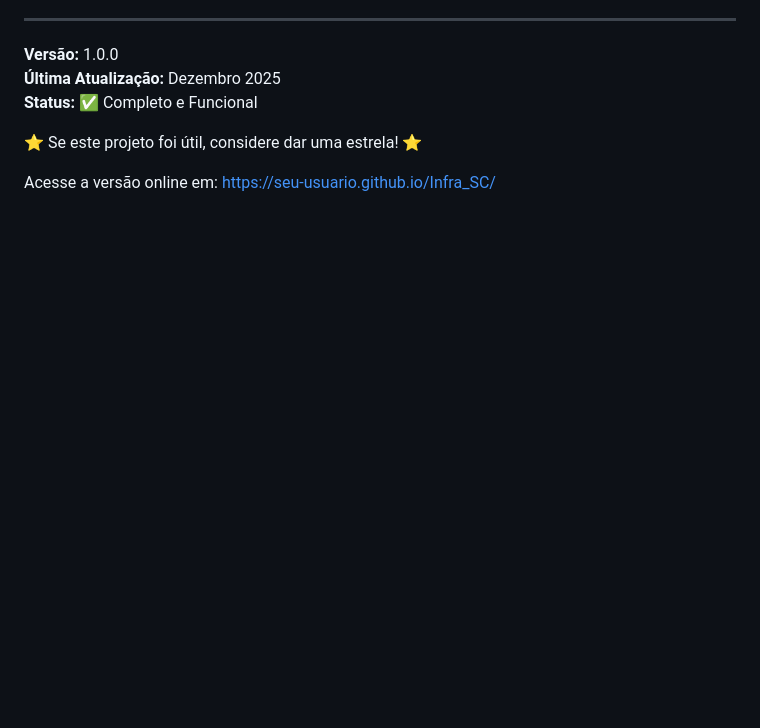
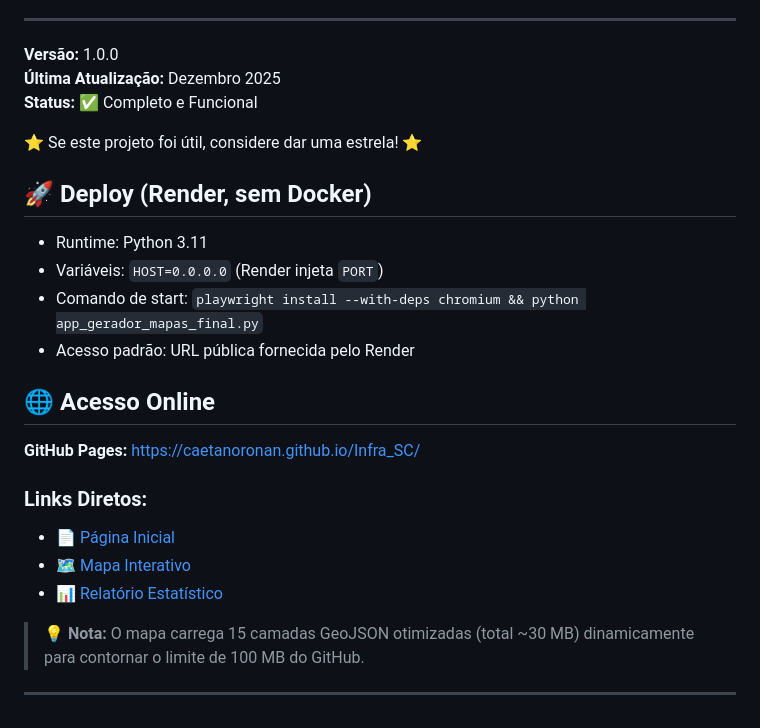
Before and after one commit to caetanoronan/Infra_SC, a Markdown page: README.md, the part around the change. Drawn GitHub-style; blank space fills up the shorter version.

Commit message:
Add Render deployment instructions

```diff
--- a/README.md
+++ b/README.md
@@ -179,4 +179,21 @@ Para dúvidas, sugestões ou reportar problemas:
 
 ⭐ Se este projeto foi útil, considere dar uma estrela! ⭐
 
-Acesse a versão online em: [https://seu-usuario.github.io/Infra_SC/](https://seu-usuario.github.io/Infra_SC/)
+## 🚀 Deploy (Render, sem Docker)
+- Runtime: Python 3.11
+- Variáveis: `HOST=0.0.0.0` (Render injeta `PORT`)
+- Comando de start: `playwright install --with-deps chromium && python app_gerador_mapas_final.py`
+- Acesso padrão: URL pública fornecida pelo Render
+
+## 🌐 Acesso Online
+
+**GitHub Pages:** [https://caetanoronan.github.io/Infra_SC/](https://caetanoronan.github.io/Infra_SC/)
+
+### Links Diretos:
+- 📄 [Página Inicial](https://caetanoronan.github.io/Infra_SC/index.html)
+- 🗺️ [Mapa Interativo](https://caetanoronan.github.io/Infra_SC/mapa_infraestrutura_dinamico.html)
+- 📊 [Relatório Estatístico](https://caetanoronan.github.io/Infra_SC/relatorio_infraestrutura.html)
+
+> **💡 Nota:** O mapa carrega 15 camadas GeoJSON otimizadas (total ~30 MB) dinamicamente para contornar o limite de 100 MB do GitHub.
+
+---
```
